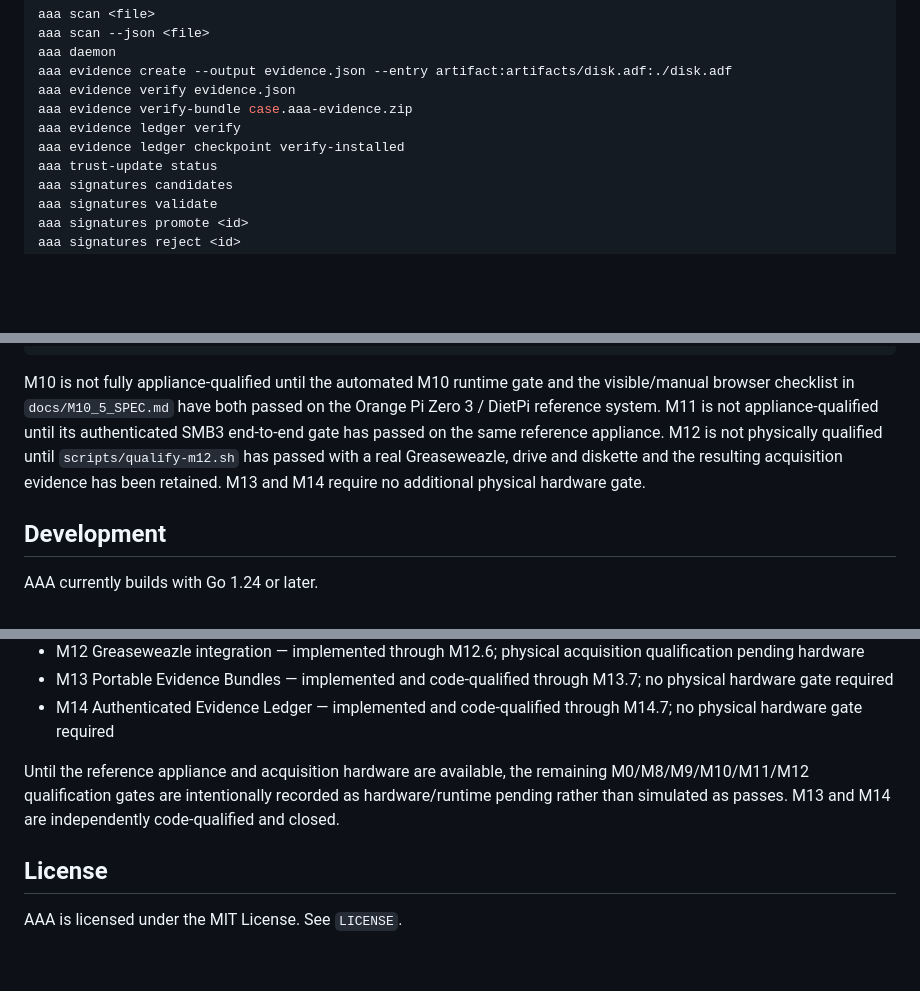
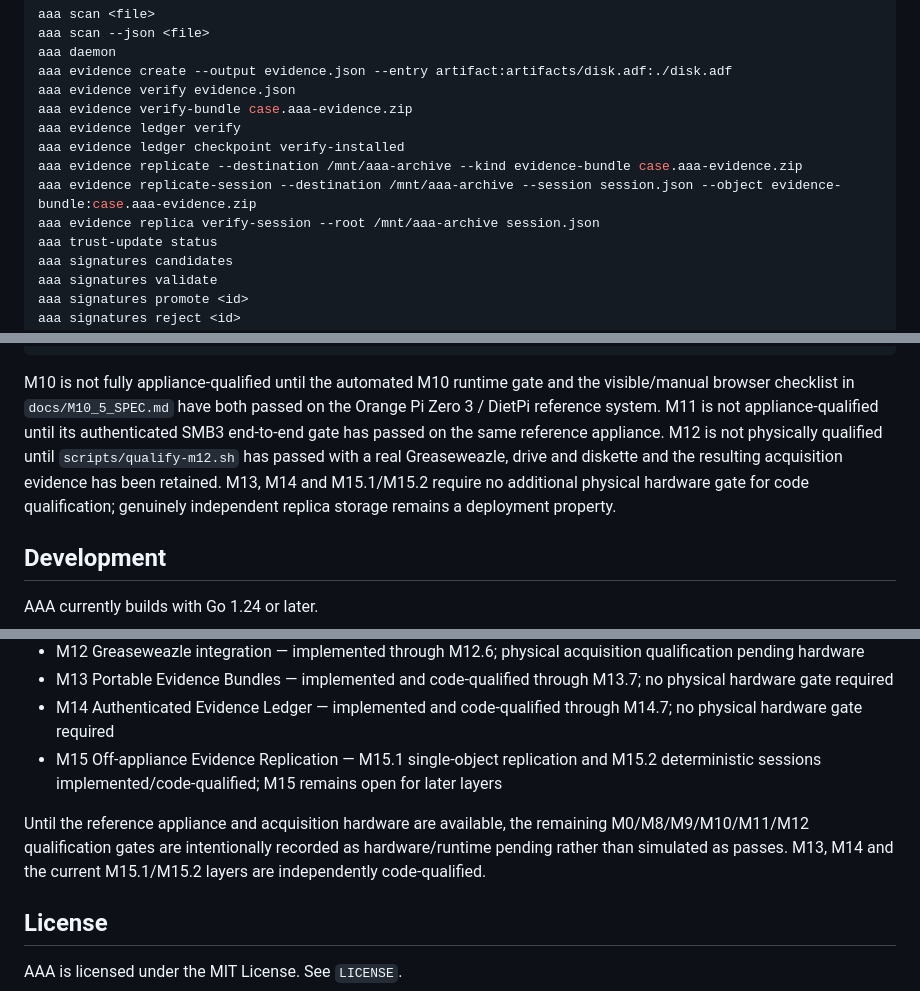
Before and after one commit to Ploos-AS/Amiga-Antivirus-Appliance, a Markdown page: README.md, 3 parts joined by grey strips. Drawn GitHub-style; blank space fills up the shorter version.

Commit message:
Document M15.1 and M15.2 qualification status

````diff
--- a/README.md
+++ b/README.md
@@ -27,6 +27,9 @@ aaa evidence verify evidence.json
 aaa evidence verify-bundle case.aaa-evidence.zip
 aaa evidence ledger verify
 aaa evidence ledger checkpoint verify-installed
+aaa evidence replicate --destination /mnt/aaa-archive --kind evidence-bundle case.aaa-evidence.zip
+aaa evidence replicate-session --destination /mnt/aaa-archive --session session.json --object evidence-bundle:case.aaa-evidence.zip
+aaa evidence replica verify-session --root /mnt/aaa-archive session.json
 aaa trust-update status
 aaa signatures candidates
 aaa signatures validate
@@ -160,7 +166,7 @@ sudo AAA_SMB_PASSWORD_FILE=/root/aaa-smb-password sh scripts/qualify-m11.sh
 sudo sh scripts/qualify-m12.sh
 ```
 
-M10 is not fully appliance-qualified until the automated M10 runtime gate and the visible/manual browser checklist in `docs/M10_5_SPEC.md` have both passed on the Orange Pi Zero 3 / DietPi reference system. M11 is not appliance-qualified until its authenticated SMB3 end-to-end gate has passed on the same reference appliance. M12 is not physically qualified until `scripts/qualify-m12.sh` has passed with a real Greaseweazle, drive and diskette and the resulting acquisition evidence has been retained. M13 and M14 require no additional physical hardware gate.
+M10 is not fully appliance-qualified until the automated M10 runtime gate and the visible/manual browser checklist in `docs/M10_5_SPEC.md` have both passed on the Orange Pi Zero 3 / DietPi reference system. M11 is not appliance-qualified until its authenticated SMB3 end-to-end gate has passed on the same reference appliance. M12 is not physically qualified until `scripts/qualify-m12.sh` has passed with a real Greaseweazle, drive and diskette and the resulting acquisition evidence has been retained. M13, M14 and M15.1/M15.2 require no additional physical hardware gate for code qualification; genuinely independent replica storage remains a deployment property.
 
 ## Development
 
@@ -194,8 +200,9 @@ The core is mostly standard-library Go. M6.1b adds the MIT-licensed `github.com/
 - M12 Greaseweazle integration — implemented through M12.6; physical acquisition qualification pending hardware
 - M13 Portable Evidence Bundles — implemented and code-qualified through M13.7; no physical hardware gate required
 - M14 Authenticated Evidence Ledger — implemented and code-qualified through M14.7; no physical hardware gate required
+- M15 Off-appliance Evidence Replication — M15.1 single-object replication and M15.2 deterministic sessions implemented/code-qualified; M15 remains open for later layers
 
-Until the reference appliance and acquisition hardware are available, the remaining M0/M8/M9/M10/M11/M12 qualification gates are intentionally recorded as hardware/runtime pending rather than simulated as passes. M13 and M14 are independently code-qualified and closed.
+Until the reference appliance and acquisition hardware are available, the remaining M0/M8/M9/M10/M11/M12 qualification gates are intentionally recorded as hardware/runtime pending rather than simulated as passes. M13, M14 and the current M15.1/M15.2 layers are independently code-qualified.
 
 ## License
 
````
Also changed, not shown: other parts of README.md (+3 -0 lines).
